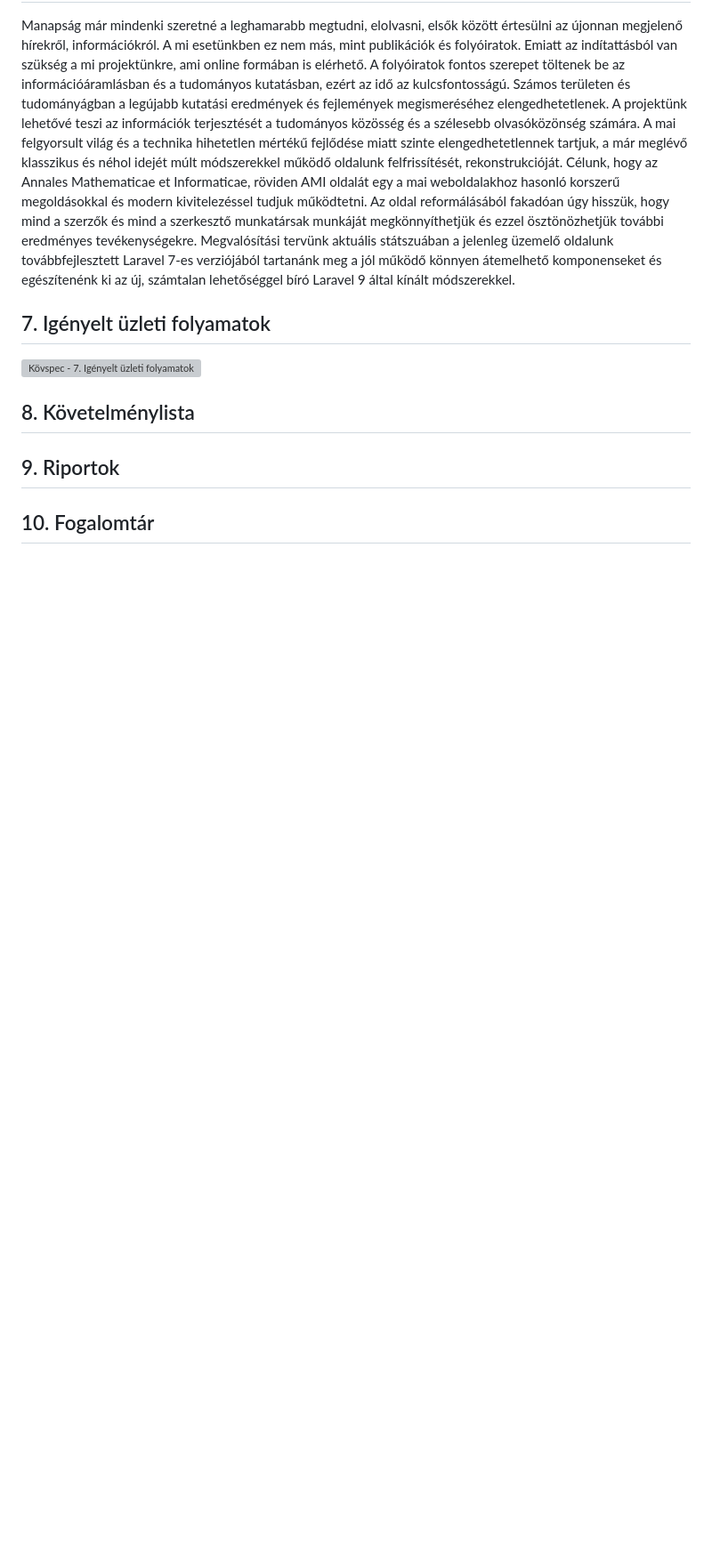
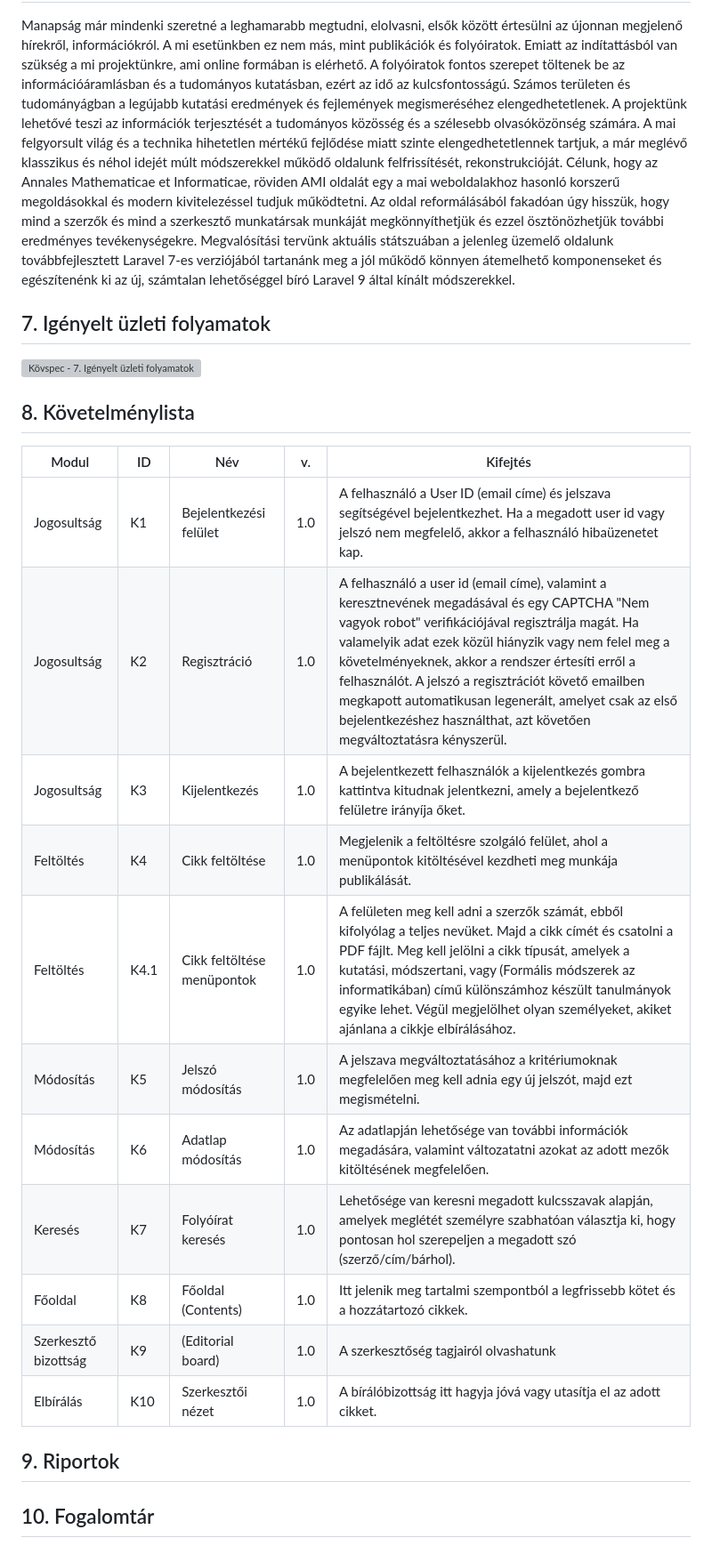
Before and after one commit to ekeamiowner/AMI, a Markdown page: docs/Követelményspecifikáció.md, the part around the change. Shown: that part at 89% size. GitHub-like rendering; blank space fills up the shorter version; grey boxes are pictures that could not be loaded.

Commit message:
added requirements

```diff
--- a/docs/Követelményspecifikáció.md
+++ b/docs/Követelményspecifikáció.md
@@ -103,6 +103,19 @@ számtalan lehetőséggel bíró Laravel 9 által kínált módszerekkel.
 
 
 ## 8. Követelménylista
+| Modul | ID | Név | v. | Kifejtés |
+|---|---|---|---|---|
+| Jogosultság | K1 | Bejelentkezési felület | 1.0 | A felhasználó a User ID (email címe) és jelszava segítségével bejelentkezhet. Ha a megadott user id vagy jelszó nem megfelelő, akkor a felhasználó hibaüzenetet kap. |
+| Jogosultság | K2 | Regisztráció | 1.0 | A felhasználó a user id (email címe), valamint a keresztnevének megadásával és egy CAPTCHA "Nem vagyok robot" verifikációjával regisztrálja magát. Ha valamelyik adat ezek közül hiányzik vagy nem felel meg a követelményeknek, akkor a rendszer értesíti erről a felhasználót. A jelszó a regisztrációt követő emailben megkapott automatikusan legenerált, amelyet csak az első bejelentkezéshez használthat, azt követően megváltoztatásra kényszerül. |
+| Jogosultság | K3 | Kijelentkezés | 1.0 | A bejelentkezett felhasználók a kijelentkezés gombra kattintva kitudnak jelentkezni, amely a bejelentkező felületre irányíja őket. |
+| Feltöltés | K4 | Cikk feltöltése | 1.0 | Megjelenik a feltöltésre szolgáló felület, ahol a menüpontok kitöltésével kezdheti meg munkája publikálását. |
+| Feltöltés | K4.1 | Cikk feltöltése menüpontok | 1.0 | A felületen meg kell adni a szerzők számát, ebből kifolyólag a teljes nevüket. Majd a cikk címét és csatolni a PDF fájlt. Meg kell jelölni a cikk típusát, amelyek a kutatási, módszertani, vagy (Formális módszerek az informatikában) című különszámhoz készült tanulmányok egyike lehet. Végül megjelölhet olyan személyeket, akiket ajánlana a cikkje elbírálásához. |
+| Módosítás | K5 | Jelszó módosítás | 1.0 | A jelszava megváltoztatásához a kritériumoknak megfelelően meg kell adnia egy új jelszót, majd ezt megismételni. |
+| Módosítás | K6 | Adatlap módosítás | 1.0 | Az adatlapján lehetősége van további információk megadására, valamint változatatni azokat az adott mezők kitöltésének megfelelően. |
+| Keresés | K7 | Folyóírat keresés | 1.0 | Lehetősége van keresni megadott kulcsszavak alapján, amelyek meglétét személyre szabhatóan választja ki, hogy pontosan hol szerepeljen a megadott szó (szerző/cím/bárhol). |
+| Főoldal | K8 | Főoldal (Contents) | 1.0 | Itt jelenik meg tartalmi szempontból a legfrissebb kötet és a hozzátartozó cikkek. |
+| Szerkesztő bizottság | K9 | (Editorial board) | 1.0 | A szerkesztőség tagjairól olvashatunk |
+| Elbírálás | K10 | Szerkesztői nézet | 1.0 | A bírálóbizottság itt hagyja jóvá vagy utasítja el az adott cikket. |
 
 
 
```
